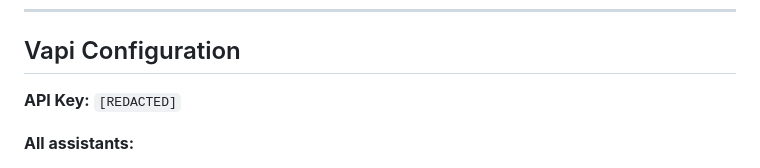
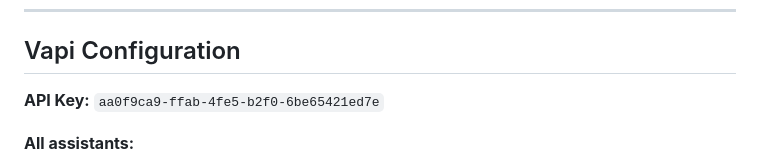
Before and after one commit to azzouley/talkwithicons, a Markdown page: CLAUDE.md, the part around the change. Drawn GitHub-style.

Commit message:
Update Vapi API key to new key; old key scrubbed from history
Co-Authored-By: Claude Sonnet 4.6 <noreply@anthropic.com>

```diff
--- a/CLAUDE.md
+++ b/CLAUDE.md
@@ -113,7 +113,7 @@ Tesla and Curie were removed and replaced by Bruce Lee and Baldwin respectively.
 
 ## Vapi Configuration
 
-**API Key:** `[REDACTED]`
+**API Key:** `aa0f9ca9-ffab-4fe5-b2f0-6be65421ed7e`
 
 **All assistants:**
 - Model: Perplexity sonar-pro via custom-llm (original 9 — switched from GPT 4.1 on 2026-06-04)
```
Also changed, not shown: ONBOARDING.md (+1 -1 lines).
